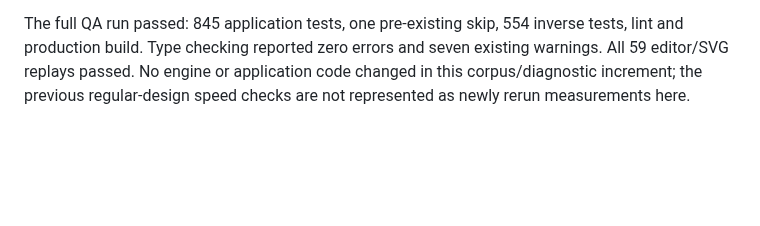
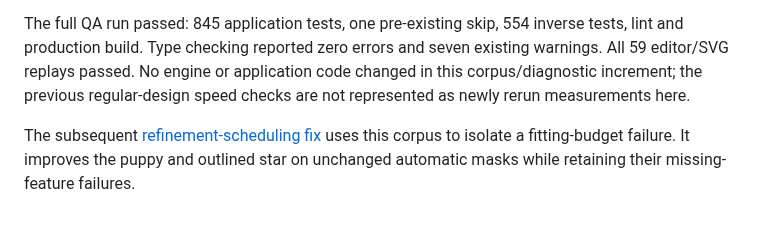
Before and after one commit to thomasahle/julehjerte, a Markdown page: docs/inverse/HARD-CORPUS.md, the part around the change. Rendered like a GitHub page; blank space fills up the shorter version.

Commit message:
Document refinement scheduling gains and remaining routing failures

```diff
--- a/docs/inverse/HARD-CORPUS.md
+++ b/docs/inverse/HARD-CORPUS.md
@@ -118,3 +118,7 @@ tests, lint and production build. Type checking reported zero errors and seven
 existing warnings. All 59 editor/SVG replays passed. No engine or application code
 changed in this corpus/diagnostic increment; the previous regular-design speed
 checks are not represented as newly rerun measurements here.
+
+The subsequent [refinement-scheduling fix](REFINEMENT-SCHEDULING.md) uses this
+corpus to isolate a fitting-budget failure. It improves the puppy and outlined
+star on unchanged automatic masks while retaining their missing-feature failures.
```
Also changed, not shown: docs/inverse/REFINEMENT-SCHEDULING.md (added, +157 -0 lines), docs/inverse/refinement-reserve-comparison.jpg (added), 1 other file.
